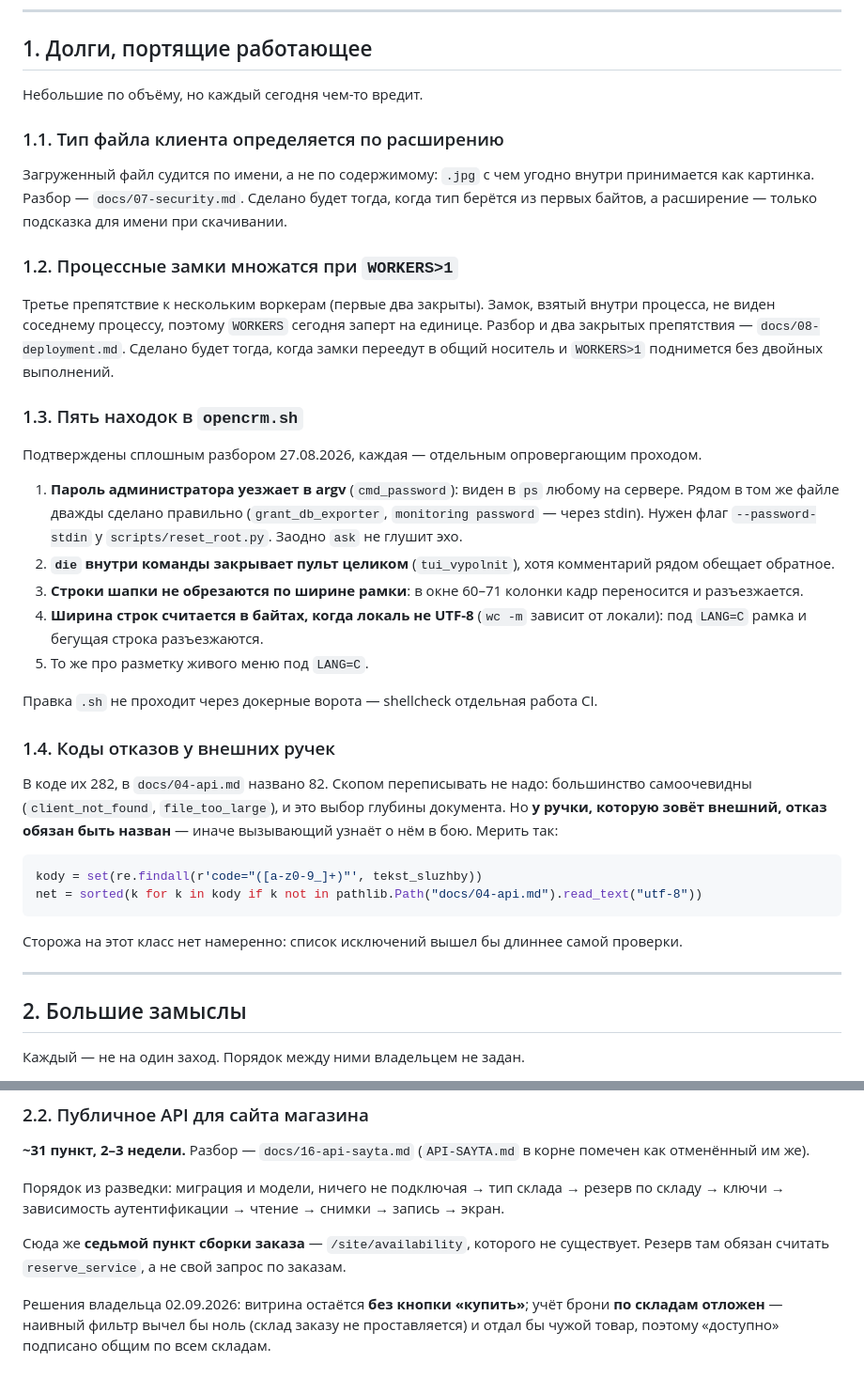
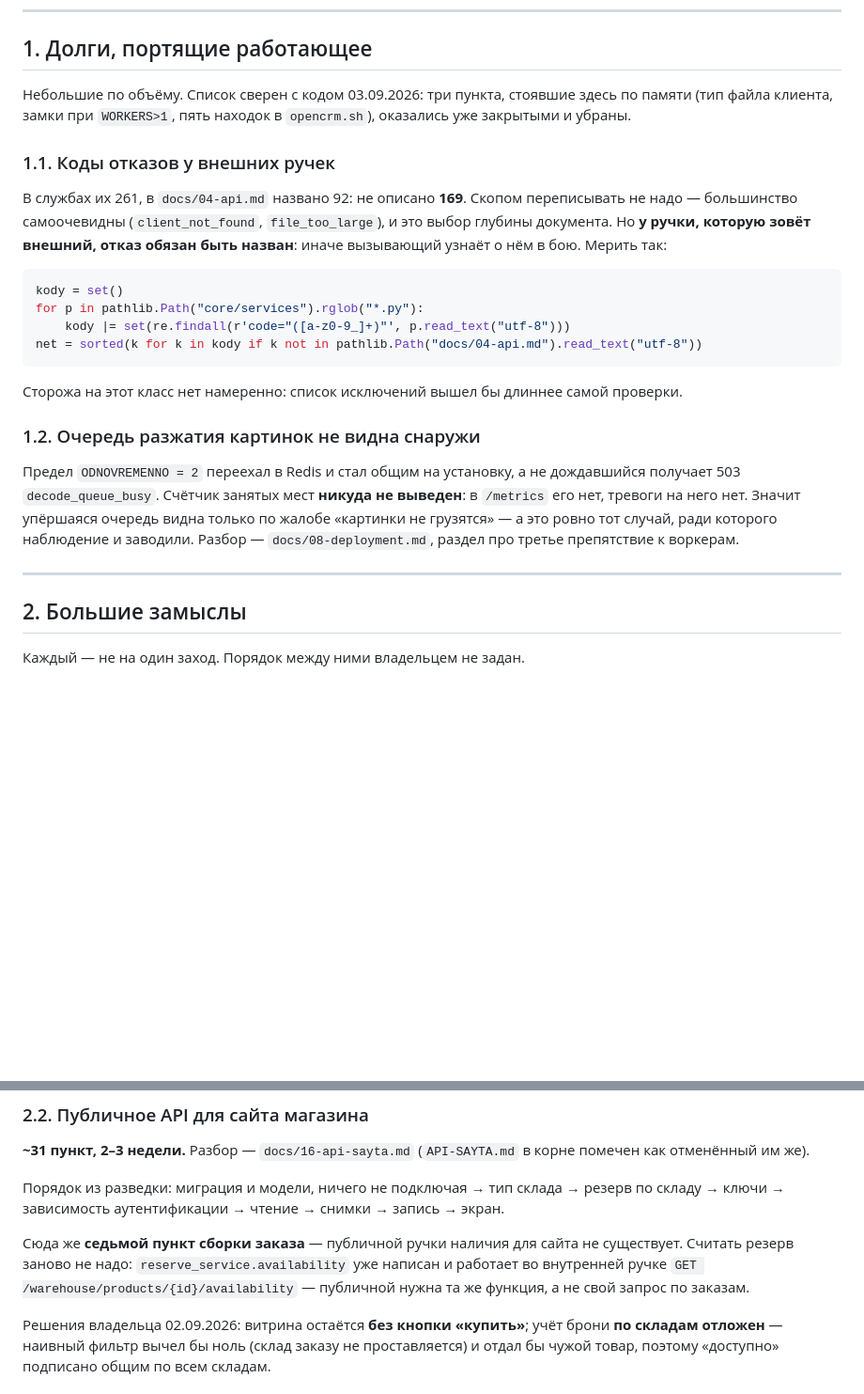
Before and after one commit to DenisHumen/OpenCRM, a Markdown page: ZADACHI.md, 2 parts joined by grey strips. Shown at 94% size. Rendered like a GitHub page; blank space fills up the shorter version.

Commit message:
docs(задачи): три долга из пяти оказались уже закрытыми
Список собирался по записям и сразу же был сверен с кодом — иначе агент пошёл
бы чинить починенное. Убраны: тип файла клиента (сверяется с содержимым с
30.08, MIME считается из имени), процессные замки при WORKERS>1 (все три
препятствия закрыты, третье — переездом предела разжатия в Redis) и пять
находок в opencrm.sh (пароль идёт через --password-stdin, действие пульта
бежит в подоболочке, ширина считается под C.UTF-8, строки рамки обрезаются).

Осталось два, и оба проверены счётом: 169 кодов отказа из 261 не названы в
справочнике, а счётчик очереди разжатия не выведен никуда — упёршаяся очередь
видна только по жалобе.

У публичной ручки наличия названа готовая функция: reserve_service.availability
уже работает во внутренней ручке, писать свой запрос по заказам не надо.

````diff
--- a/ZADACHI.md
+++ b/ZADACHI.md
@@ -47,59 +47,38 @@
 
 ## 1. Долги, портящие работающее
 
-Небольшие по объёму, но каждый сегодня чем-то вредит.
+Небольшие по объёму. Список сверен с кодом 03.09.2026: три пункта, стоявшие
+здесь по памяти (тип файла клиента, замки при `WORKERS>1`, пять находок в
+`opencrm.sh`), оказались уже закрытыми и убраны.
 
-### 1.1. Тип файла клиента определяется по расширению
+### 1.1. Коды отказов у внешних ручек
 
-Загруженный файл судится по имени, а не по содержимому: `.jpg` с чем угодно
-внутри принимается как картинка. Разбор — `docs/07-security.md`.
-Сделано будет тогда, когда тип берётся из первых байтов, а расширение —
-только подсказка для имени при скачивании.
-
-### 1.2. Процессные замки множатся при `WORKERS>1`
-
-Третье препятствие к нескольким воркерам (первые два закрыты). Замок, взятый
-внутри процесса, не виден соседнему процессу, поэтому `WORKERS` сегодня заперт
-на единице. Разбор и два закрытых препятствия — `docs/08-deployment.md`.
-Сделано будет тогда, когда замки переедут в общий носитель и `WORKERS>1`
-поднимется без двойных выполнений.
-
-### 1.3. Пять находок в `opencrm.sh`
-
-Подтверждены сплошным разбором 27.08.2026, каждая — отдельным опровергающим
-проходом.
-
-1. **Пароль администратора уезжает в argv** (`cmd_password`): виден в `ps`
-   любому на сервере. Рядом в том же файле дважды сделано правильно
-   (`grant_db_exporter`, `monitoring password` — через stdin). Нужен флаг
-   `--password-stdin` у `scripts/reset_root.py`. Заодно `ask` не глушит эхо.
-2. **`die` внутри команды закрывает пульт целиком** (`tui_vypolnit`), хотя
-   комментарий рядом обещает обратное.
-3. **Строки шапки не обрезаются по ширине рамки**: в окне 60–71 колонки кадр
-   переносится и разъезжается.
-4. **Ширина строк считается в байтах, когда локаль не UTF-8** (`wc -m` зависит
-   от локали): под `LANG=C` рамка и бегущая строка разъезжаются.
-5. То же про разметку живого меню под `LANG=C`.
-
-Правка `.sh` не проходит через докерные ворота — shellcheck отдельная работа CI.
-
-### 1.4. Коды отказов у внешних ручек
-
-В коде их 282, в `docs/04-api.md` названо 82. Скопом переписывать не надо:
-большинство самоочевидны (`client_not_found`, `file_too_large`), и это выбор
-глубины документа. Но **у ручки, которую зовёт внешний, отказ обязан быть
-назван** — иначе вызывающий узнаёт о нём в бою. Мерить так:
+В службах их 261, в `docs/04-api.md` названо 92: не описано **169**. Скопом
+переписывать не надо — большинство самоочевидны (`client_not_found`,
+`file_too_large`), и это выбор глубины документа. Но **у ручки, которую зовёт
+внешний, отказ обязан быть назван**: иначе вызывающий узнаёт о нём в бою.
+Мерить так:
 
 ```python
-kody = set(re.findall(r'code="([a-z0-9_]+)"', tekst_sluzhby))
+kody = set()
+for p in pathlib.Path("core/services").rglob("*.py"):
+    kody |= set(re.findall(r'code="([a-z0-9_]+)"', p.read_text("utf-8")))
 net = sorted(k for k in kody if k not in pathlib.Path("docs/04-api.md").read_text("utf-8"))
 ```
 
 Сторожа на этот класс нет намеренно: список исключений вышел бы длиннее самой
 проверки.
 
+### 1.2. Очередь разжатия картинок не видна снаружи
+
+Предел `ODNOVREMENNO = 2` переехал в Redis и стал общим на установку, а
+не дождавшийся получает 503 `decode_queue_busy`. Счётчик занятых мест
+**никуда не выведен**: в `/metrics` его нет, тревоги на него нет. Значит
+упёршаяся очередь видна только по жалобе «картинки не грузятся» — а это
+ровно тот случай, ради которого наблюдение и заводили. Разбор —
+`docs/08-deployment.md`, раздел про третье препятствие к воркерам.
+
 ---
-
 ## 2. Большие замыслы
 
 Каждый — не на один заход. Порядок между ними владельцем не задан.
@@ -129,9 +108,11 @@ net = sorted(k for k in kody if k not in pathlib.Path("docs/04-api.md").read_tex
 резерв по складу → ключи → зависимость аутентификации → чтение → снимки →
 запись → экран.
 
-Сюда же **седьмой пункт сборки заказа** — `/site/availability`, которого не
-существует. Резерв там обязан считать `reserve_service`, а не свой запрос по
-заказам.
+Сюда же **седьмой пункт сборки заказа** — публичной ручки наличия для сайта
+не существует. Считать резерв заново не надо: `reserve_service.availability`
+уже написан и работает во внутренней ручке
+`GET /warehouse/products/{id}/availability` — публичной нужна та же функция,
+а не свой запрос по заказам.
 
 Решения владельца 02.09.2026: витрина остаётся **без кнопки «купить»**; учёт
 брони **по складам отложен** — наивный фильтр вычел бы ноль (склад заказу не
````
